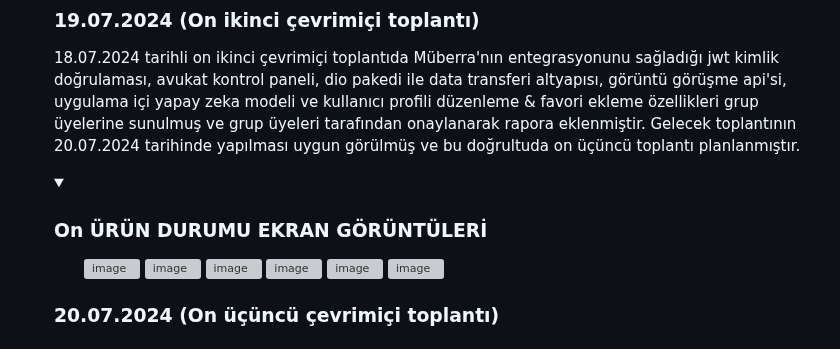
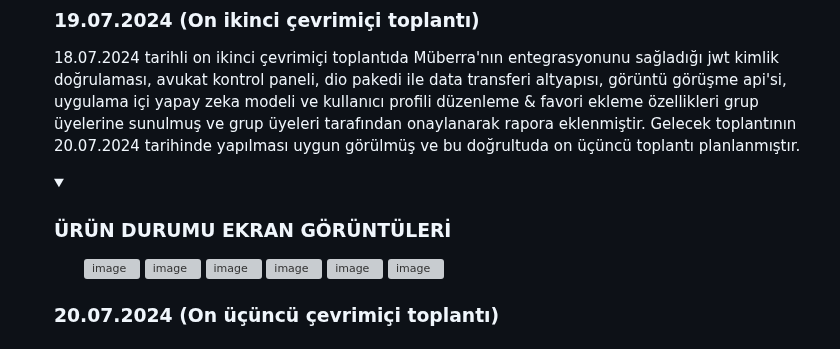
Before and after one commit to merveeduman/oua_bootcamp, a Markdown page: README.md, the part around the change. GitHub-like rendering; folded sections open; grey boxes are pictures that could not be loaded.

```diff
--- a/README.md
+++ b/README.md
@@ -237,7 +237,7 @@ Whatsapp üzerinden genel grubunda görüşmeler devam etmiştir. Proje hakkınd
 18.07.2024 tarihli on ikinci çevrimiçi toplantıda Müberra'nın entegrasyonunu sağladığı jwt kimlik doğrulaması, avukat kontrol paneli, dio pakedi ile data transferi altyapısı, görüntü görüşme api'si, uygulama içi yapay zeka modeli ve kullanıcı profili düzenleme & favori ekleme özellikleri grup üyelerine sunulmuş ve grup üyeleri tarafından onaylanarak rapora eklenmiştir. Gelecek toplantının 20.07.2024 tarihinde yapılması uygun görülmüş ve bu doğrultuda on üçüncü toplantı planlanmıştır.
 
 <details>
-  <summary><h3>On ÜRÜN DURUMU EKRAN GÖRÜNTÜLERİ</h3></summary>
+  <summary><h3>ÜRÜN DURUMU EKRAN GÖRÜNTÜLERİ</h3></summary>
   <ol>
    <oi>
 
```
